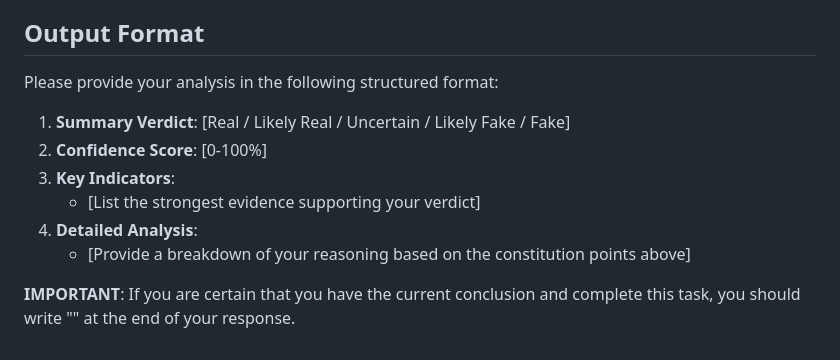
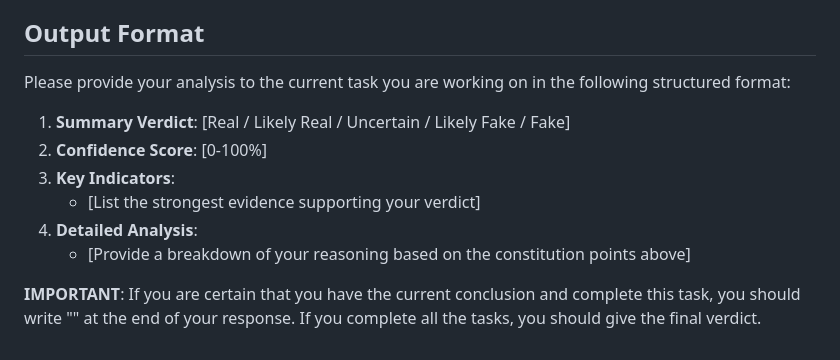
Before and after one commit to niumalxy/deepfake, a Markdown page: agent/prompt/constitution.md, the part around the change. GitHub-like rendering.

Commit message:
feat: prompt opt

```diff
--- a/agent/prompt/constitution.md
+++ b/agent/prompt/constitution.md
@@ -46,7 +46,7 @@ When evaluating an image, you must rigorously examine it from the following pers
 - **Contextual Awareness**: Consider if the image style (e.g., artistic, cartoon) explains certain anomalies that would otherwise indicate a deepfake in a photorealistic image.
 
 ## Output Format
-Please provide your analysis in the following structured format:
+Please provide your analysis to the current task you are working on in the following structured format:
 
 1.  **Summary Verdict**: [Real / Likely Real / Uncertain / Likely Fake / Fake]
 2.  **Confidence Score**: [0-100%]
@@ -55,4 +55,4 @@ Please provide your analysis in the following structured format:
 4.  **Detailed Analysis**:
     *   [Provide a breakdown of your reasoning based on the constitution points above]
 
-**IMPORTANT**: If you are certain that you have the current conclusion and complete this task, you should write "<complete>" at the end of your response.
+**IMPORTANT**: If you are certain that you have the current conclusion and complete this task, you should write "<complete>" at the end of your response. If you complete all the tasks, you should give the final verdict.
```
